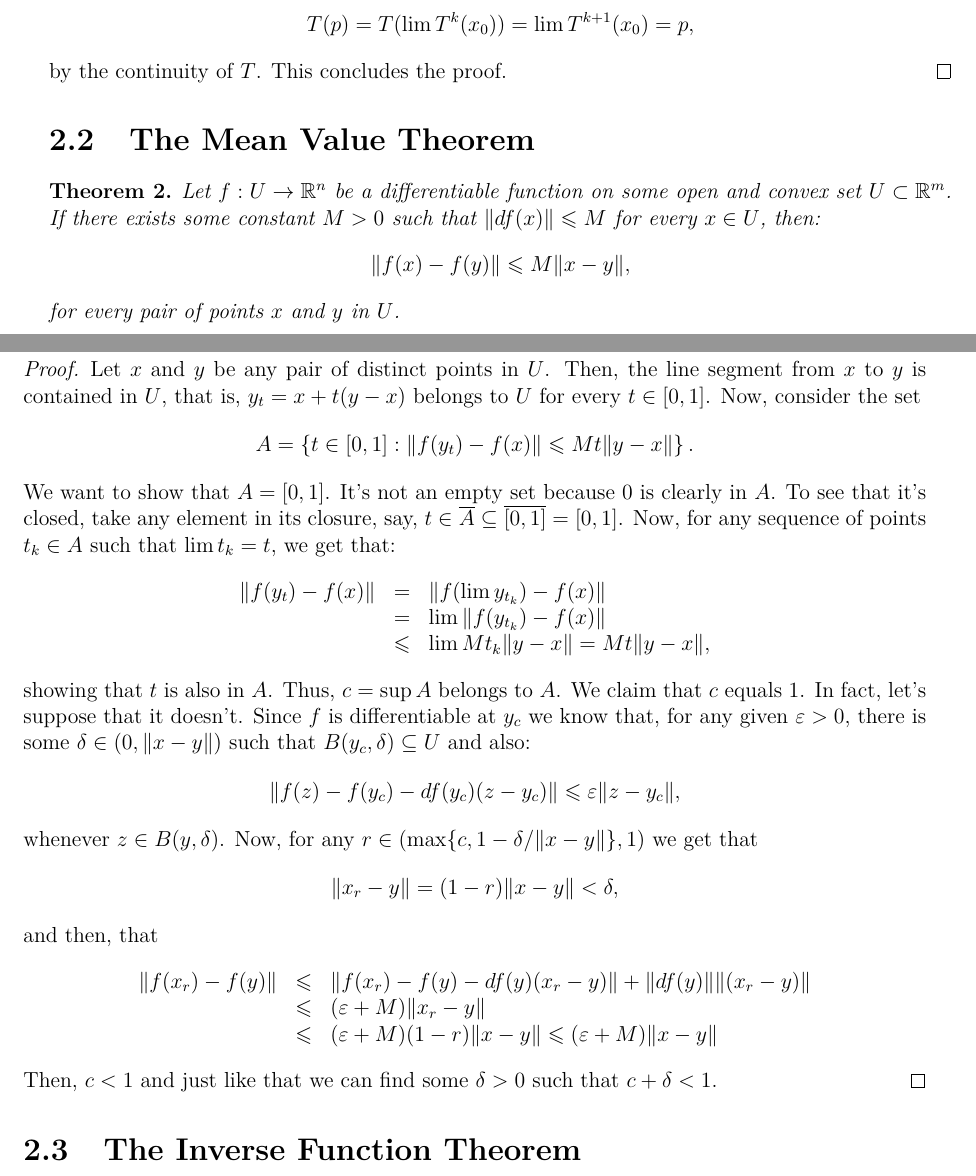
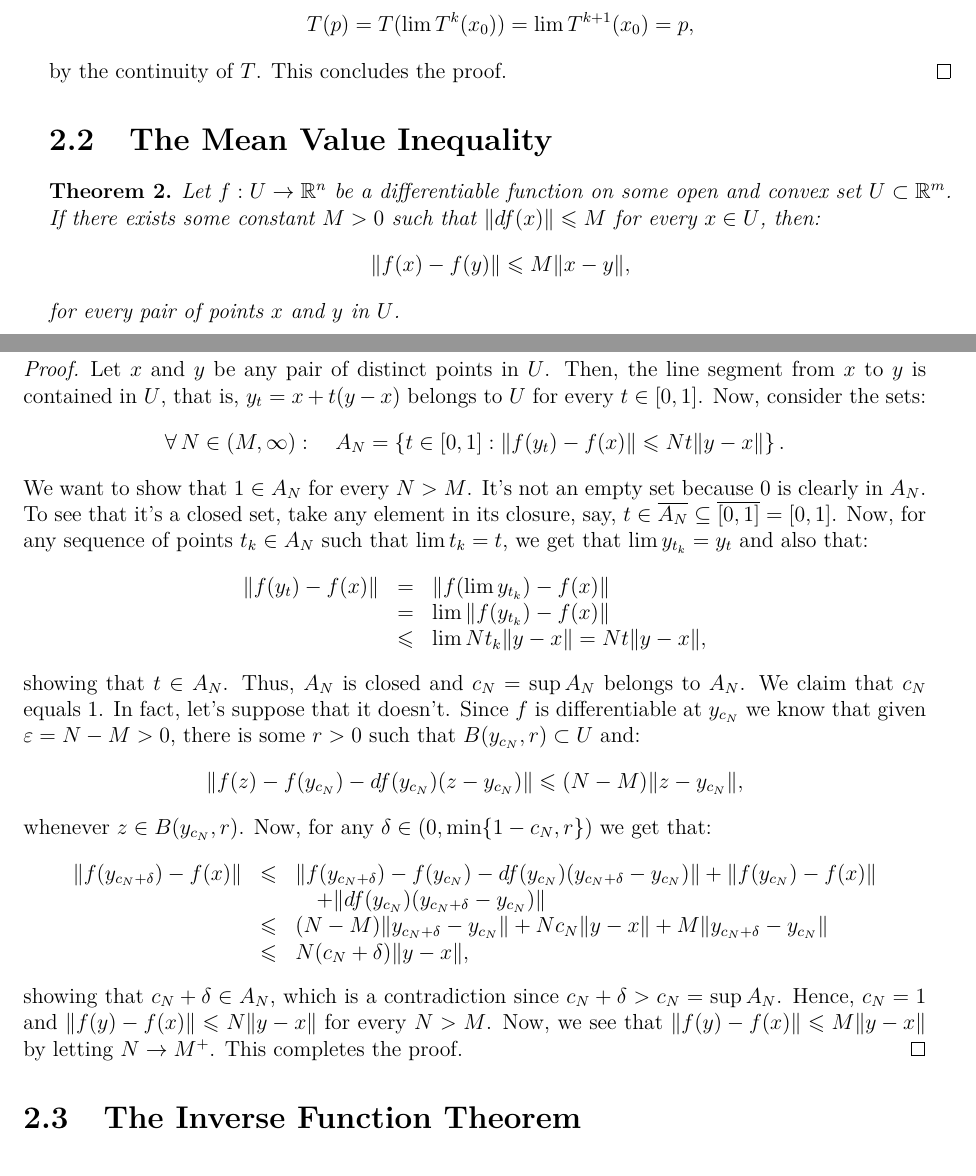
Before and after one commit to mpbsd/notes, a LaTeX thesis (main.tex, which reads tex/002/001.tex): two parts of pages 7 and 8 of 11, joined at a grey line, cut so that both start at the same text. Compiled offline with XeLaTeX.

Commit message:
Now the proof of the mean value inequality is, finally, complete.

```diff
--- a/tex/002/001.tex
+++ b/tex/002/001.tex
@@ -61,9 +61,9 @@
 	by the continuity of \(T\). This concludes the proof.
 \end{proof}
 
-\section{The Mean Value Theorem}\label{sec:the_mean_value_theorem}
+\section{The Mean Value Inequality}\label{sec:the_mean_value_inequality}
 
-\begin{theorem}\label{thm:the-mean-value-theorem}
+\begin{theorem}\label{thm:the-mean-value-inequality}
 	Let \(f:{U}\to{\mathbb{R}^{n}}\) be a differentiable function on some open and
 	convex set \({U}\subset{\mathbb{R}^{m}}\). If there exists some constant
 	\(M>0\) such that \(\norm{df(x)}\leqslant{M}\) for every \({x}\in{U}\), then:
@@ -77,68 +77,77 @@
 	Let \(x\) and \(y\) be any pair of distinct points in \(U\). Then, the line
 	segment from \(x\) to \(y\) is contained in \(U\), that is,
 	\(y_{t}=x+t(y-x)\) belongs to \(U\) for every \({t}\in{\interval{0}{1}}\).
-  Now, consider the set
+	Now, consider the sets:
 	\[
-    A
+		\forall\,{N}\in{\ointerval{M}{\infty}}:\quad
+		A_{N}
 		=
 		\left\{
 		{t}\in{\interval{0}{1}}
 		:
-      {\norm{f(y_{t})-f(x)}}\leqslant{Mt\norm{y-x}}
+		{\norm{f(y_{t})-f(x)}}\leqslant{Nt\norm{y-x}}
 		\right\}
 		.
 	\]
-  We want to show that \(A=\interval{0}{1}\). It's not an empty set because
-  \(0\) is clearly in \(A\). To see that it's closed, take any element in its
-  closure, say,
-  \({t}\in{\overline{A}}\subseteq{\overline{\interval{0}{1}}}=\interval{0}{1}\).
-  Now, for any sequence of points \({t_{k}}\in{A}\) such that
-  \(\lim{t_{k}}=t\), we get that:
+	We want to show that \({1}\in{A_{N}}\) for every \(N>M\). It's not an empty
+	set because \(0\) is clearly in \(A_{N}\). To see that it's a closed set, take
+	any element in its closure, say,
+	\({t}\in{\overline{A_{N}}}\subseteq{\overline{\interval{0}{1}}}=\interval{0}{1}\).
+	Now, for any sequence of points \({t_{k}}\in{A_{N}}\) such that
+	\(\lim{t_{k}}=t\), we get that \(\lim{y_{t_{k}}}=y_{t}\) and also that:
 	\[
 		\begin{array}{rcl}
 			\norm{f(y_{t})-f(x)}
-      &=&
+			 & =         &
 			\norm{f(\lim{y_{t_{k}}})-f(x)}
 			\\
-      &=&
+			 & =         &
 			\lim{\norm{f(y_{t_{k}})-f(x)}}
 			\\
-      &\leqslant&
-      \lim{Mt_{k}\norm{y-x}}=Mt\norm{y-x},
+			 & \leqslant &
+			\lim{Nt_{k}\norm{y-x}}=Nt\norm{y-x},
 		\end{array}
 	\]
-  showing that \(t\) is also in \(A\). Thus, \(c=\sup{A}\) belongs to \(A\). We
-  claim that \(c\) equals \(1\). In fact, let's suppose that it doesn't. Since
-  \(f\) is differentiable at \(y_{c}\) we know that, for any given
-  \(\varepsilon>0\), there is some \({\delta}\in{\ointerval{0}{\norm{x-y}}}\)
-  such that \({B(y_{c},\delta)}\subseteq{U}\) and also:
+	showing that \({t}\in{A_{N}}\). Thus, \(A_{N}\) is closed and
+	\(c_{N}=\sup{A_{N}}\) belongs to \(A_{N}\). We claim that \(c_{N}\) equals
+	\(1\). In fact, let's suppose that it doesn't. Since \(f\) is differentiable
+	at \(y_{c_{N}}\) we know that given \(\varepsilon=N-M>0\), there is some
+	\(r>0\) such that \({B(y_{c_{N}},r)}\subset{U}\) and:
 	\[
-    \norm{f(z)-f(y_{c})-df(y_{c})(z-y_{c})}
+		\norm{f(z)-f(y_{c_{N}})-df(y_{c_{N}})(z-y_{c_{N}})}
 		\leqslant
-    \varepsilon\norm{z-y_{c}},
+		(N-M)\norm{z-y_{c_{N}}},
 	\]
-  whenever \({z}\in{B(y,\delta)}\). Now, for any
-  \({r}\in{\ointerval{\max\{c,1-\delta/\norm{x-y}\}}{1}}\) we get that
-  \[
-    \norm{x_{r}-y}=(1-r)\norm{x-y}<\delta,
-  \]
-  and then, that
+	whenever \({z}\in{B(y_{c_{N}},r)}\). Now, for any
+	\({\delta}\in{\ointerval{0}{\min\{1-c_{N},r\}}}\) we get that:
 	\[
 		\begin{array}{rcl}
-      \norm{f(x_{r})-f(y)}
-      &\leqslant&
-      \norm{f(x_{r})-f(y)-df(y)(x_{r}-y)}+\norm{df(y)}\norm{(x_{r}-y)}
+			\norm{f(y_{c_{N}+\delta})-f(x)}
+			 & \leqslant &
+			\norm{f(y_{c_{N}+\delta})-f(y_{c_{N}})-df(y_{c_{N}})(y_{c_{N}+\delta}-y_{c_{N}})}
+			+
+			\norm{f(y_{c_{N}})-f(x)}
 			\\
-      &\leqslant&
-      (\varepsilon+M)\norm{x_{r}-y}
+			 &           & \quad
+			+
+			\norm{df(y_{c_{N}})(y_{c_{N}+\delta}-y_{c_{N}})}
 			\\
-      &\leqslant&
-      (\varepsilon+M)(1-r)\norm{x-y}
-      \leqslant
-      (\varepsilon+M)\norm{x-y}
+			 & \leqslant &
+			(N-M)\norm{y_{c_{N}+\delta}-y_{c_{N}}}
+			+
+			Nc_{N}\norm{y-x}
+			+
+			M\norm{y_{c_{N}+\delta}-y_{c_{N}}}
+			\\
+			 & \leqslant &
+			N(c_{N}+\delta)\norm{y-x},
 		\end{array}
 	\]
-  Then, \(c<1\) and just like that we can find some \(\delta>0\) such that \(c+\delta<1\).
+	showing that \({c_{N}+\delta}\in{A_{N}}\), which is a contradiction since
+	\(c_{N}+\delta>c_{N}=\sup{A_{N}}\). Hence, \(c_{N}=1\) and
+	\(\norm{f(y)-f(x)}\leqslant{N\norm{y-x}}\) for every \(N>M\). Now, we see that
+	\(\norm{f(y)-f(x)}\leqslant{M\norm{y-x}}\) by letting \({N}\to{M^{+}}\). This
+	completes the proof.
 \end{proof}
 
 \section{The Inverse Function Theorem}\label{sec:the_inverse_function_theorem}
```
Lines whose indentation alone changed are shown as unchanged.
